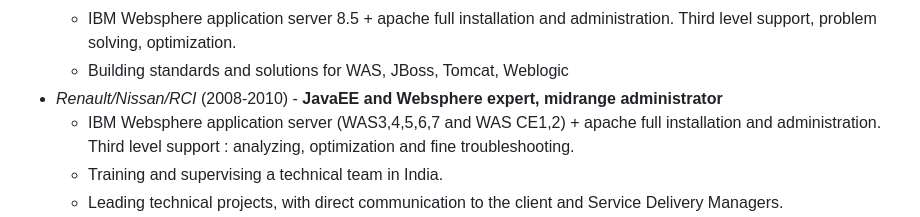
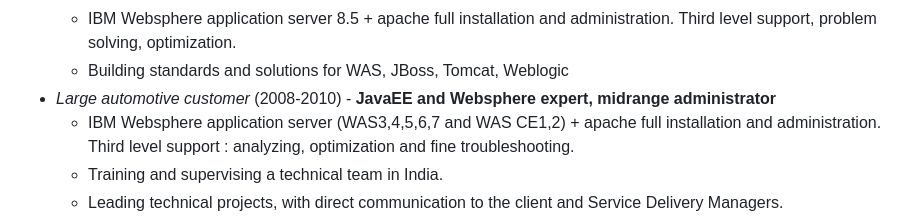
Before and after one commit to bbourdin/resume, a Markdown page: Benoit-Bourdin-resume.md, the part around the change printed below. Rendered like a GitHub page.

Commit message:
Deploying to gh-pages from @ bbourdin/resume@be2c192b3638736f0731a6e1142b6c2ba7dc44f2 🚀

```diff
--- a/Benoit-Bourdin-resume.md
+++ b/Benoit-Bourdin-resume.md
@@ -313,8 +313,8 @@ Prior to the merge of CSC to DXC Technology:
         optimization.
     -   Building standards and solutions for WAS, JBoss, Tomcat,
         Weblogic
--   *Renault/Nissan/RCI* (2008-2010) - **JavaEE and Websphere expert,
-    midrange administrator**
+-   *Large automotive customer* (2008-2010) - **JavaEE and Websphere
+    expert, midrange administrator**
     -   IBM Websphere application server (WAS3,4,5,6,7 and WAS CE1,2) +
         apache full installation and administration. Third level support
         : analyzing, optimization and fine troubleshooting.
```
Also changed, not shown: other parts of Benoit-Bourdin-resume.md (+1 -1 lines), Benoit-Bourdin-slide.png (added), resume-timeline.png, 7 other files.
